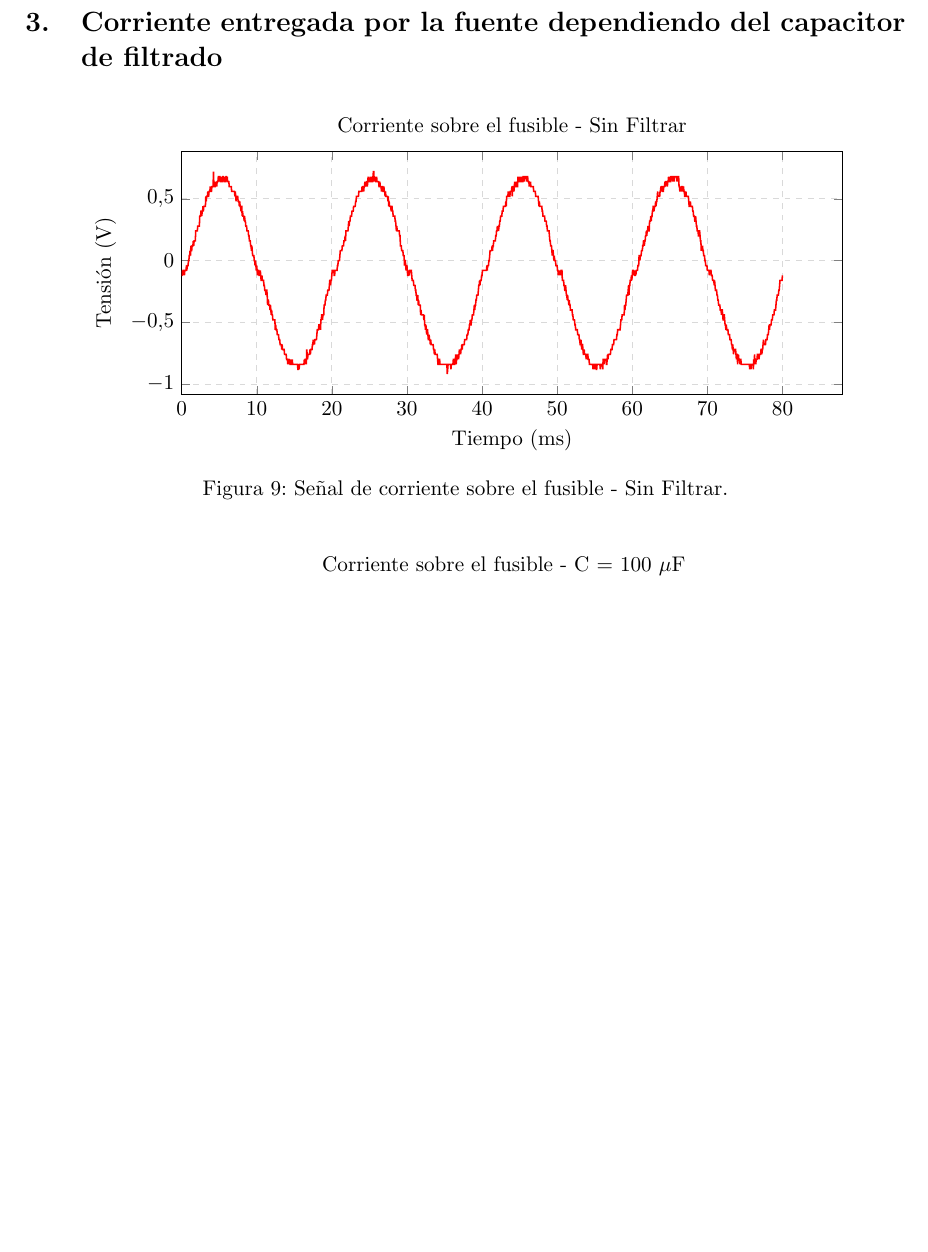
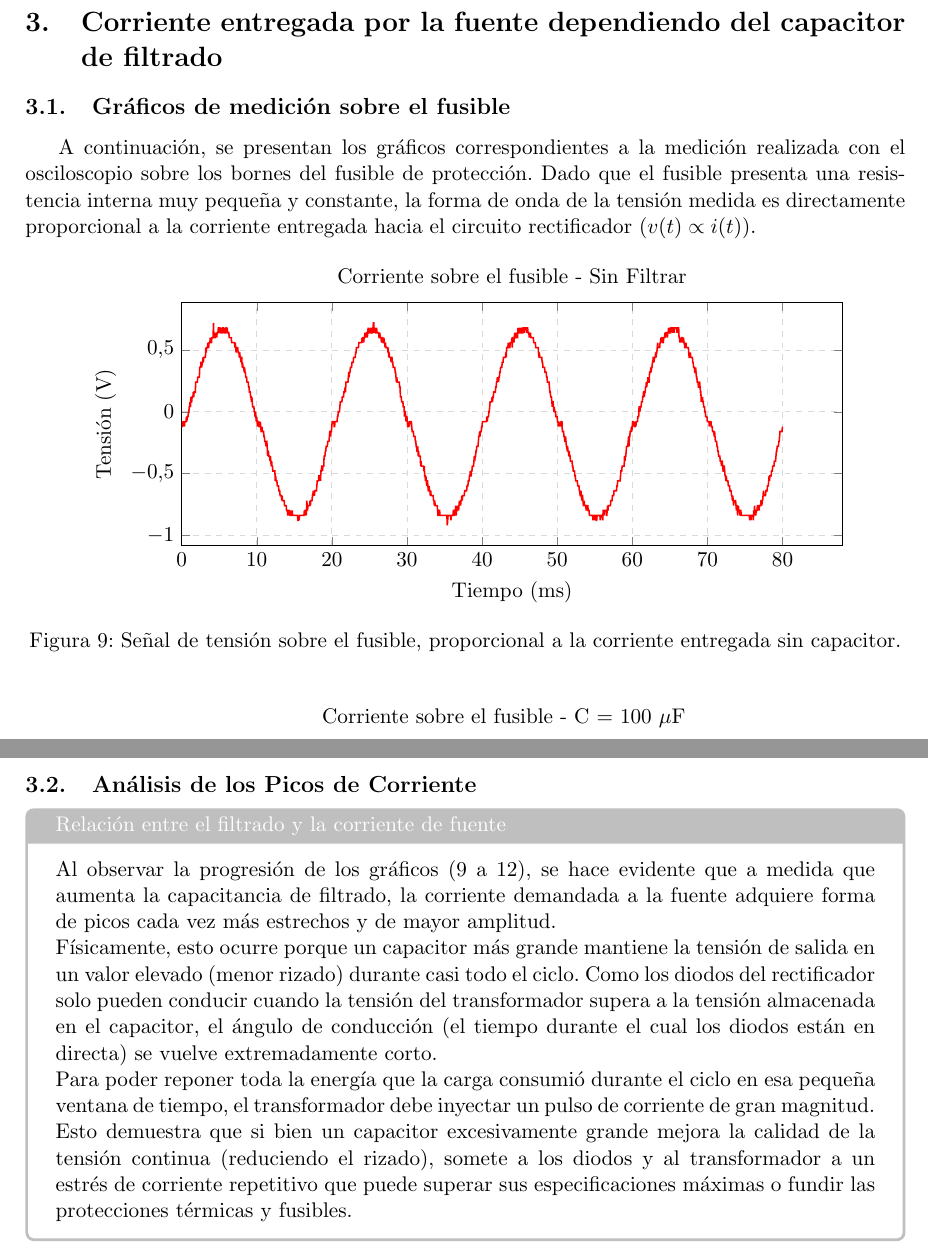
Before and after one commit to MarianoCaceresSmoler/TPS_Fisica3, a LaTeX document (tp4/main.tex, which reads tp4/5_corriente.tex): part of page 12 of 13 before the commit and two parts of pages 12 and 14 of 14 after it, the two joined at a grey line, cut so that both start at the same text, the shorter picture padded with empty space. The pictures show the PDF file tp4/main.pdf that the author committed with the source.

Commit message:
tp4: agregue analisis de picos de corriente dependiendo del capacitor de filtrado

```diff
--- a/tp4/5_corriente.tex
+++ b/tp4/5_corriente.tex
@@ -1,6 +1,7 @@
 \section{Corriente entregada por la fuente dependiendo del capacitor de filtrado}
 
-
+\subsection{Gráficos de medición sobre el fusible}
+A continuación, se presentan los gráficos correspondientes a la medición realizada con el osciloscopio sobre los bornes del fusible de protección. Dado que el fusible presenta una resistencia interna muy pequeña y constante, la forma de onda de la tensión medida es directamente proporcional a la corriente entregada hacia el circuito rectificador ($v(t) \propto i(t)$).
 
 % --- GRÁFICO 1: SIN CAPACITOR ---
 \begin{figure}[htbp]
@@ -20,7 +21,7 @@
             \addplot[color=red, thick] table [x=Tiempo, y=Ch1, col sep=comma] {./csvs/defaultD.csv};
         \end{axis}
     \end{tikzpicture}
-    \caption{Señal de corriente sobre el fusible - Sin Filtrar.}
+    \caption{Señal de tensión sobre el fusible, proporcional a la corriente entregada sin capacitor.}
     \label{fig:corriente_sin_capacitor}
 \end{figure}
 
@@ -42,7 +43,7 @@
             \addplot[color=red, thick] table [x=Tiempo, y=Ch1, col sep=comma] {./csvs/defaultE.csv};
         \end{axis}
     \end{tikzpicture}
-    \caption{Señal de corriente sobre el fusible - C = 100 $\mu$F.}
+    \caption{Señal de tensión sobre el fusible, proporcional a la corriente entregada con C = 100 $\mu$F.}
     \label{fig:corriente_capacitor_100u}
 \end{figure}
 
@@ -64,7 +65,7 @@
             \addplot[color=red, thick] table [x=Tiempo, y=Ch1, col sep=comma] {./csvs/defaultF.csv};
         \end{axis}
     \end{tikzpicture}
-    \caption{Señal de corriente sobre el fusible - C = 220 $\mu$F.}
+    \caption{Señal de tensión sobre el fusible, proporcional a la corriente entregada con C = 220 $\mu$F.}
     \label{fig:corriente_capacitor_220u}
 \end{figure}
 
@@ -86,8 +87,18 @@
             \addplot[color=red, thick] table [x=Tiempo, y=Ch1, col sep=comma] {./csvs/defaultG.csv};
         \end{axis}
     \end{tikzpicture}
-    \caption{Señal de corriente sobre el fusible - C = 2200 $\mu$F.}
+    \caption{Señal de tensión sobre el fusible, proporcional a la corriente entregada con C = 2200 $\mu$F.}
     \label{fig:corriente_capacitor_2200u}
 \end{figure}
 
 \clearpage
+
+\subsection{Análisis de los Picos de Corriente}
+
+\begin{tcolorbox}[colback=white, colframe=gray!50, title=Relación entre el filtrado y la corriente de fuente]
+    Al observar la progresión de los gráficos (\ref{fig:corriente_sin_capacitor} a \ref{fig:corriente_capacitor_2200u}), se hace evidente que a medida que aumenta la capacitancia de filtrado, la corriente demandada a la fuente adquiere forma de picos cada vez más estrechos y de mayor amplitud.
+
+    Físicamente, esto ocurre porque un capacitor más grande mantiene la tensión de salida en un valor elevado (menor rizado) durante casi todo el ciclo. Como los diodos del rectificador solo pueden conducir cuando la tensión del transformador supera a la tensión almacenada en el capacitor, el ángulo de conducción (el tiempo durante el cual los diodos están en directa) se vuelve extremadamente corto.
+
+    Para poder reponer toda la energía que la carga consumió durante el ciclo en esa pequeña ventana de tiempo, el transformador debe inyectar un pulso de corriente de gran magnitud. Esto demuestra que si bien un capacitor excesivamente grande mejora la calidad de la tensión continua (reduciendo el rizado), somete a los diodos y al transformador a un estrés de corriente repetitivo que puede superar sus especificaciones máximas o fundir las protecciones térmicas y fusibles.
+\end{tcolorbox}
```
Also changed, not shown: tp4/main.pdf.
